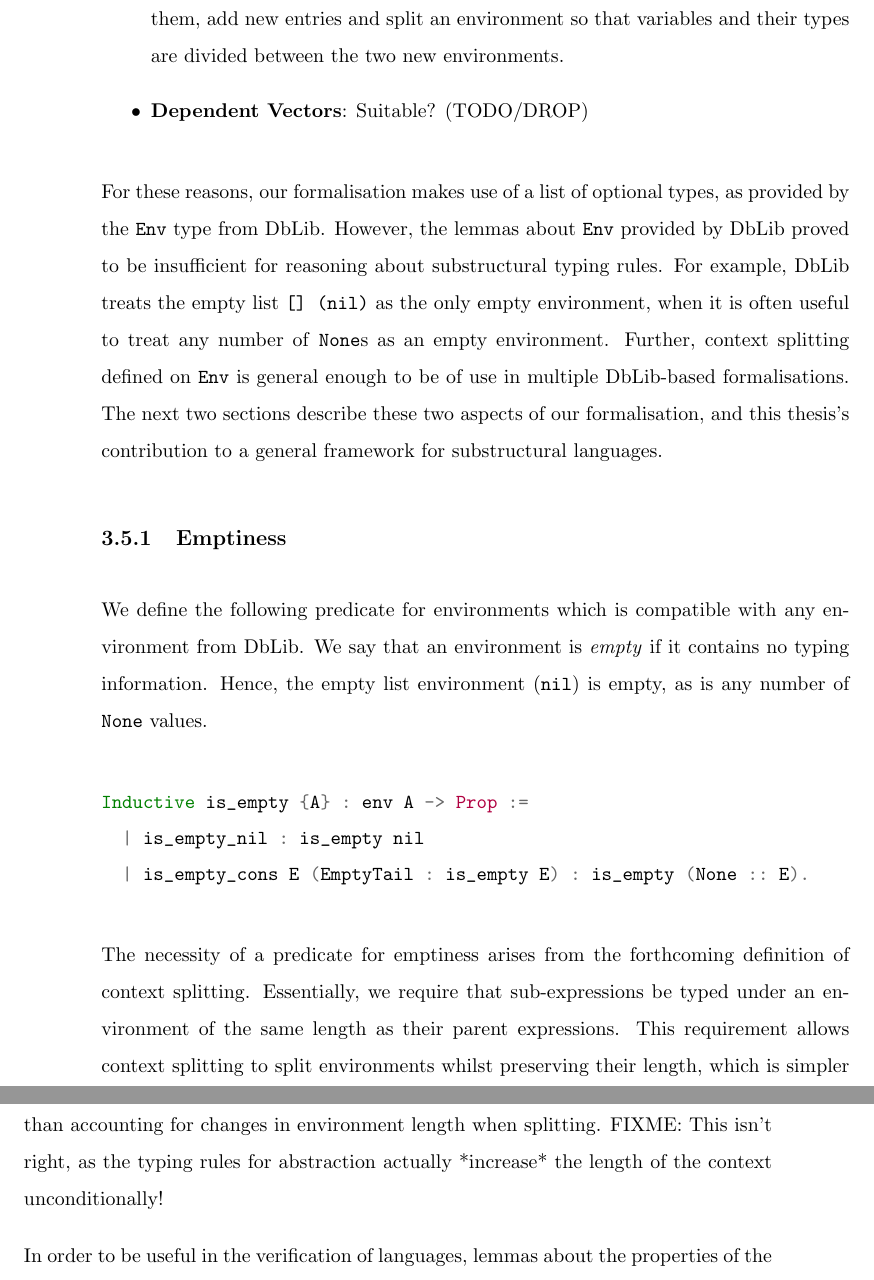
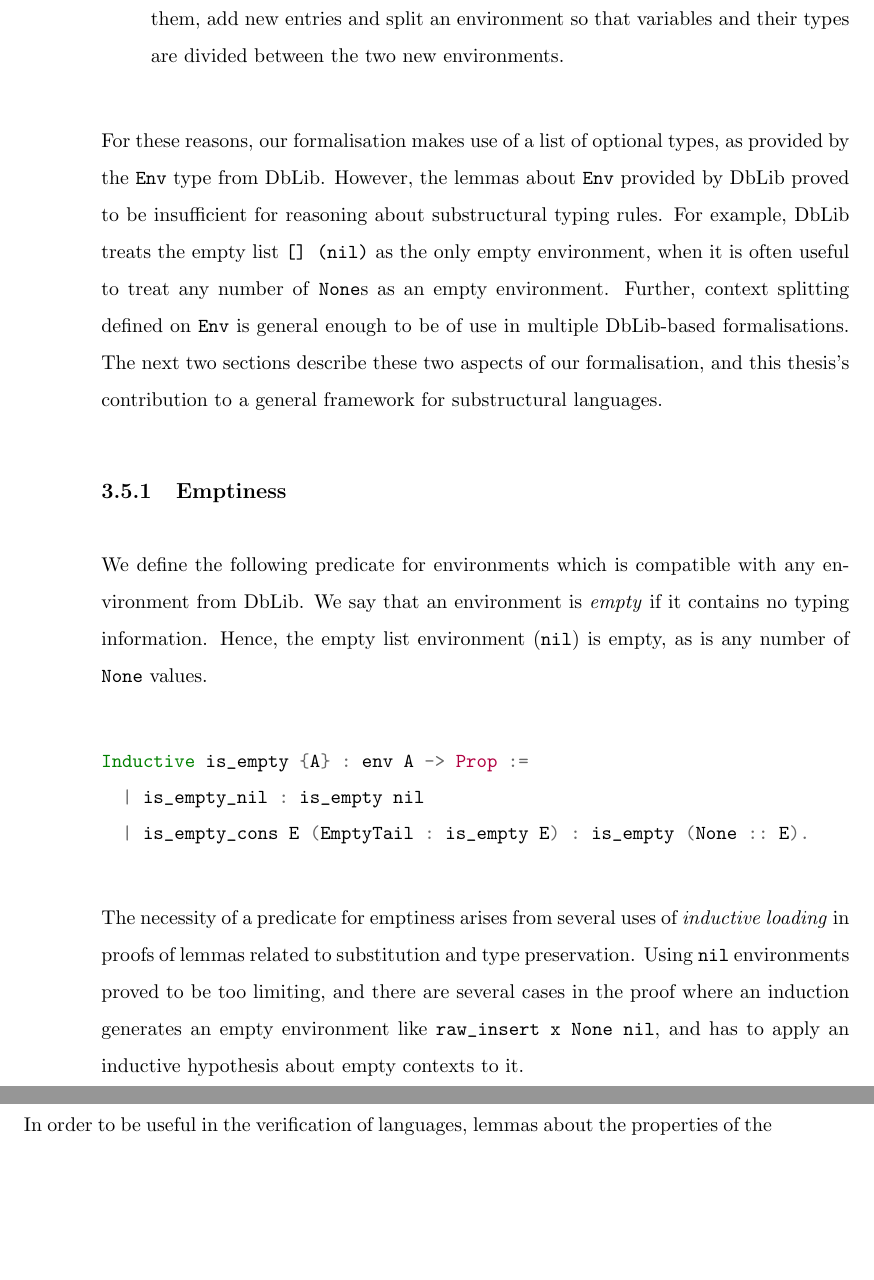
Before and after one commit to michaelsproul/honours-thesis, a LaTeX thesis (Thesis/thesis.tex): two parts of pages 41 and 42 of 62, joined at a grey line, cut so that both start at the same text, the shorter picture padded with empty space. Compiled offline with pdfLaTeX.

Commit message:
Fix a few TODOs/FIXMEs.

```diff
--- a/Thesis/thesis.tex
+++ b/Thesis/thesis.tex
@@ -758,7 +756,6 @@ As noted in the background section, control over the actions permitted on typing
 \item \textbf{Functions}: Some Coq formalisations of languages with structural typing \cite{pierce15} make use of functions to encode partial maps from variables to types. Assigning a type involves wrapping the existing environment in another conditional statement, as in \c{insert x $\tau$ H = fun y => if x = y then Some $\tau$ else H y}. This approach is unsuitable for substructural type systems because the function is opaque and can't be disassembled into two functions which are equivalent when combined. Given an arbitrary function, it is impossible to know that is always going to consist of a conditional of the form shown, and therefore it is also impossible to extract any of the information about x, $\tau$ or the original $f$.
 \item \textbf{Lists of Types}: We could consider using a list of types so that the type for variable $\hat{i}$ is at index $i$. This is preferable to using a function because we can inspect and destructure a list, and can also perform induction. However, splitting an environment becomes problematic because we need to keep the type for variable $\hat{i}$ at index $i$, even if some or all of the types at indexes less than $i$ should no longer be available because they were assigned to the other side of the split. Essentially, if we are to use a list, we need a filler value to occupy the evacuated positions. This leads to our next option...
 \item \textbf{Lists of Optional Types}: What if we rather than using a list of types, we use a list of \c{option type}, so that types which are no longer available are represented by \c{None} entries? This fulfils all of our requirements: we can look-up types, alter them, add new entries and split an environment so that variables and their types are divided between the two new environments.
-\item \textbf{Dependent Vectors}: Suitable? (TODO/DROP)
 \end{itemize}
 
 For these reasons, our formalisation makes use of a list of optional types, as provided by the \c{Env} type from DbLib. However, the lemmas about \c{Env} provided by DbLib proved to be insufficient for reasoning about substructural typing rules. For example, DbLib treats the empty list \c{[] (nil)} as the only empty environment, when it is often useful to treat any number of \c{None}s as an empty environment. Further, context splitting defined on \c{Env} is general enough to be of use in multiple DbLib-based formalisations. The next two sections describe these two aspects of our formalisation, and this thesis's contribution to a general framework for substructural languages.
@@ -773,7 +770,7 @@ Inductive is_empty {A} : env A -> Prop :=
   | is_empty_cons E (EmptyTail : is_empty E) : is_empty (None :: E).
 \end{minted}
 
-The necessity of a predicate for emptiness arises from the forthcoming definition of context splitting. Essentially, we require that sub-expressions be typed under an environment of the same length as their parent expressions. This requirement allows context splitting to split environments whilst preserving their length, which is simpler than accounting for changes in environment length when splitting. FIXME: This isn't right, as the typing rules for abstraction actually *increase* the length of the context unconditionally!
+The necessity of a predicate for emptiness arises from several uses of \i{inductive loading} in proofs of lemmas related to substitution and type preservation. Using \c{nil} environments proved to be too limiting, and there are several cases in the proof where an induction generates an empty environment like \c{raw_insert x None nil}, and has to apply an inductive hypothesis about empty contexts to it.
 
 In order to be useful in the verification of languages, lemmas about the properties of the \c{is_empty} predicate and its interaction with other parts of the system are required. Of these lemmas, the ones involving interaction with DbLib were slightly more difficult to prove than those about simple Coq constructs. Here is a full list of the lemmas relating to \c{is_empty} and constructs other than context splitting. Lemmas about emptiness and context splitting are discussed in the next section.
 
```
Also changed, not shown: Thesis/thesis.tex (2 more changed lines).
